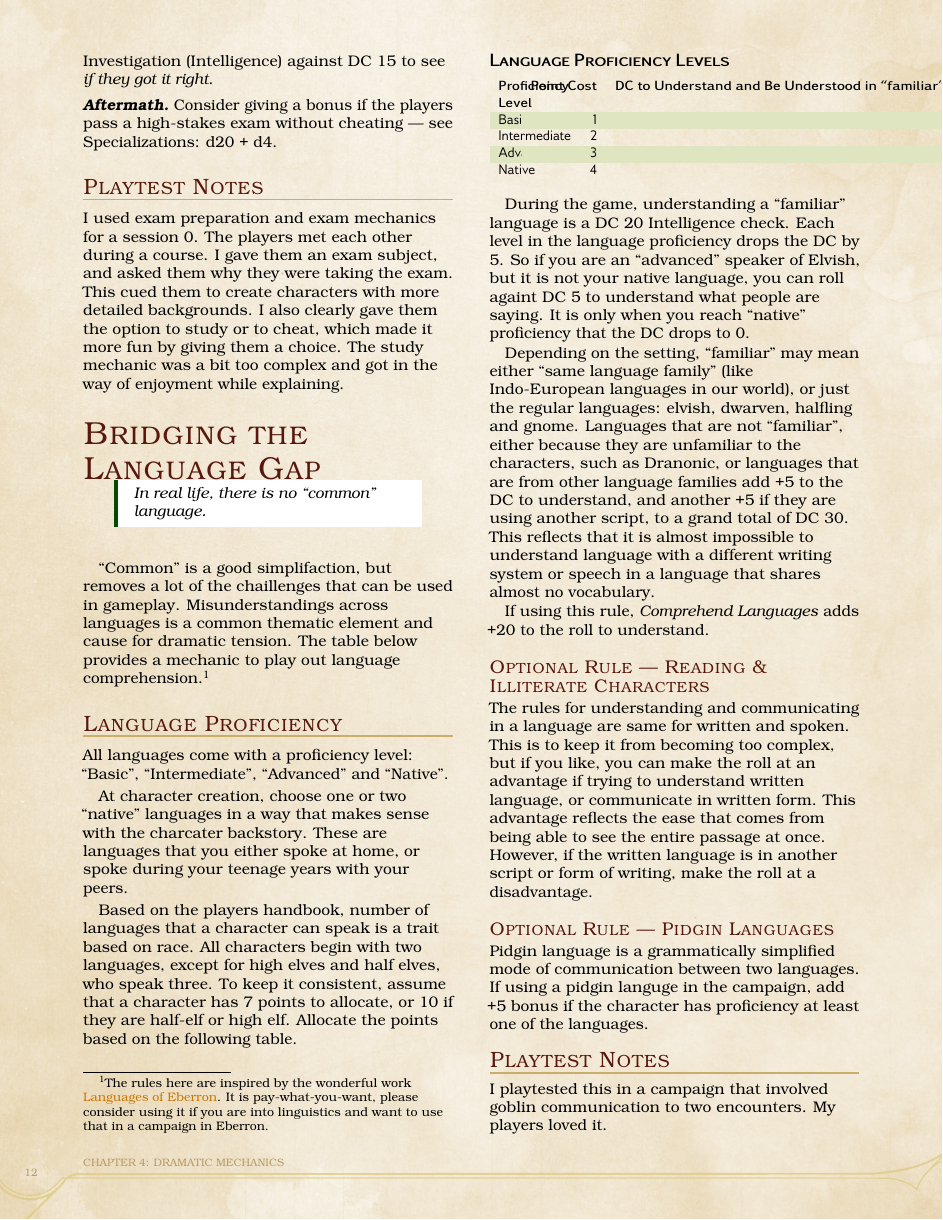
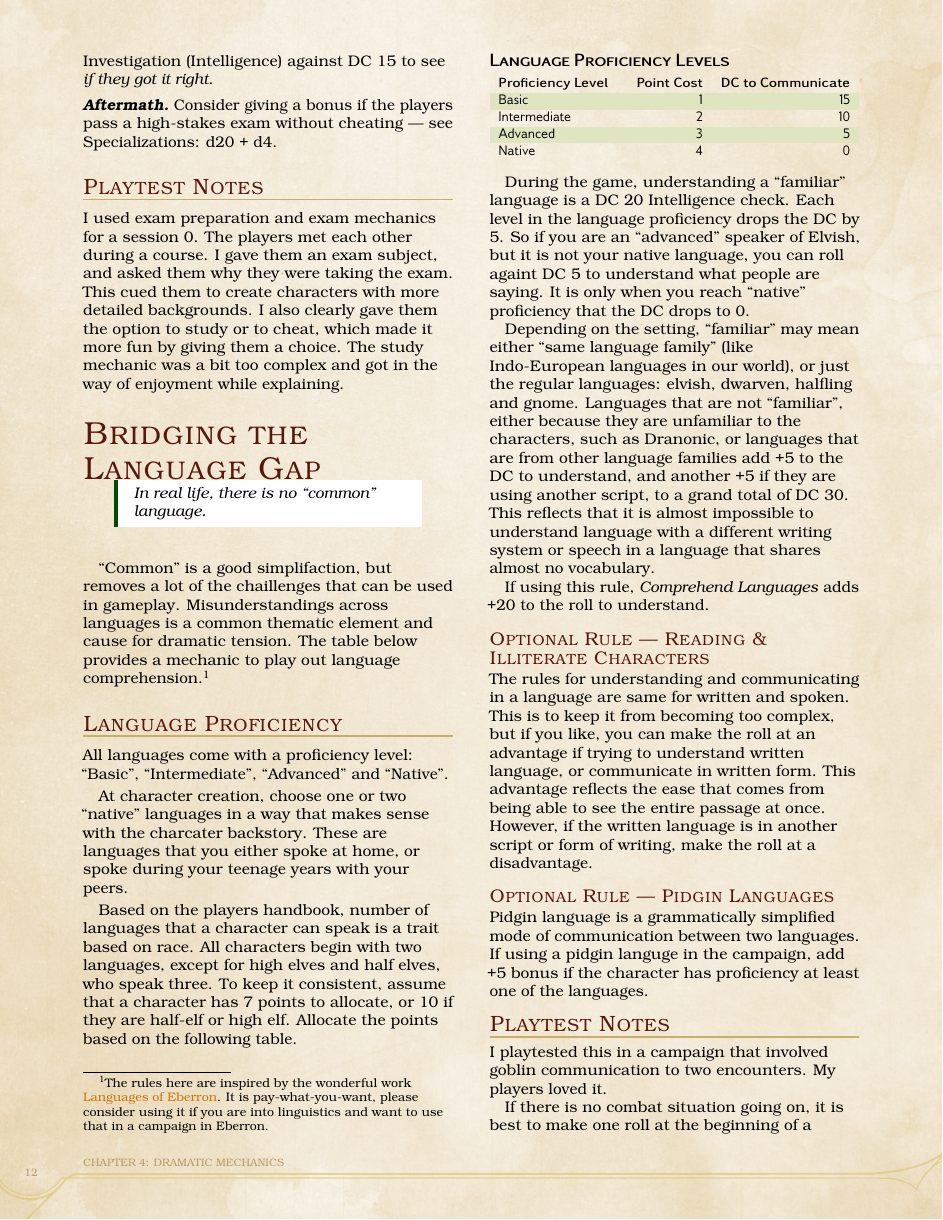
Before and after one commit to sinan-online/dms-guide-to-doing-things-differently, a LaTeX thesis (ExtensionsD20.tex): page 12 of 31. Compiled offline with pdfLaTeX.

Commit message:
Fix the langauges section

```diff
--- a/ExtensionsD20.tex
+++ b/ExtensionsD20.tex
@@ -559,7 +559,7 @@ All characters begin with two languages, except for high elves and half elves, w
 To keep it consistent, assume that a character has 7 points to allocate, or 10 if they are half-elf or high elf.
 Allocate the points based on the following table.
 \begin{DndTable}[header=Language Proficiency Levels]{Xrr}
-	Proficiency Level	&	Point Cost & DC to Understand and Be Understood in ``familiar'' language\\
+	Proficiency Level	&	Point Cost & DC to Communicate\\
 	Basic	&	1 & 15\\
 	Intermediate	&	2 & 10\\
 	Advanced	&	3 & 5\\
```
Also changed, not shown: ExtensionsD20.tex (4 more changed lines).
